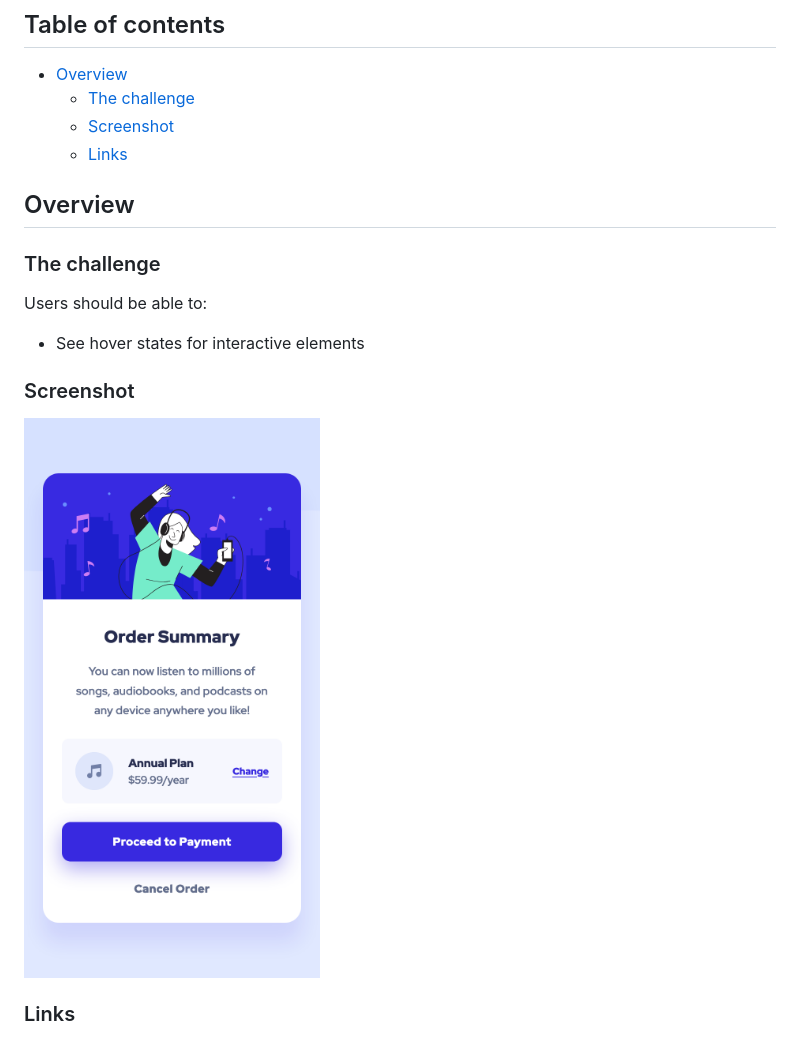
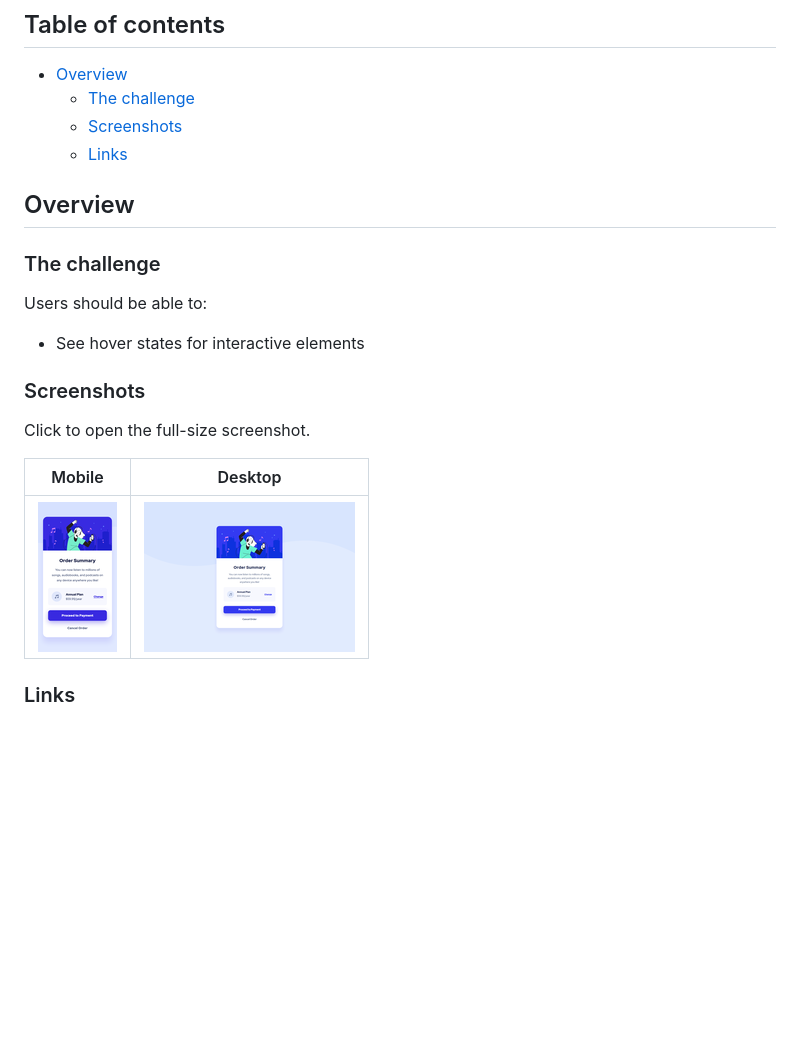
Before and after one commit to kenyontu/frontend-mentor-order-summary-component, a Markdown page: README.md, the part around the change. Rendered like a GitHub page; pictures changed too: screenshot.png (deleted), screenshots/desktop-thumb.png (added), screenshots/mobile-thumb.png (added); blank space fills up the shorter version.

Commit message:
docs: update screenshots

```diff
--- a/README.md
+++ b/README.md
@@ -6,7 +6,7 @@ This is a solution to the [Order summary card challenge on Frontend Mentor](http
 
 - [Overview](#overview)
   - [The challenge](#the-challenge)
-  - [Screenshot](#screenshot)
+  - [Screenshots](#screenshots)
   - [Links](#links)
 
 ## Overview
@@ -17,9 +17,13 @@ Users should be able to:
 
 - See hover states for interactive elements
 
-### Screenshot
+### Screenshots
 
-![](./screenshot.png)
+Click to open the full-size screenshot.
+
+| Mobile                                                                              | Desktop                                                                               |
+| ----------------------------------------------------------------------------------- | ------------------------------------------------------------------------------------- |
+| <a href="./screenshots/mobile.png"><img src="./screenshots/mobile-thumb.png" /></a> | <a href="./screenshots/desktop.png"><img src="./screenshots/desktop-thumb.png" /></a> |
 
 ### Links
 
```
Also changed, not shown: screenshots/desktop.png (added), screenshots/mobile.png (added).
